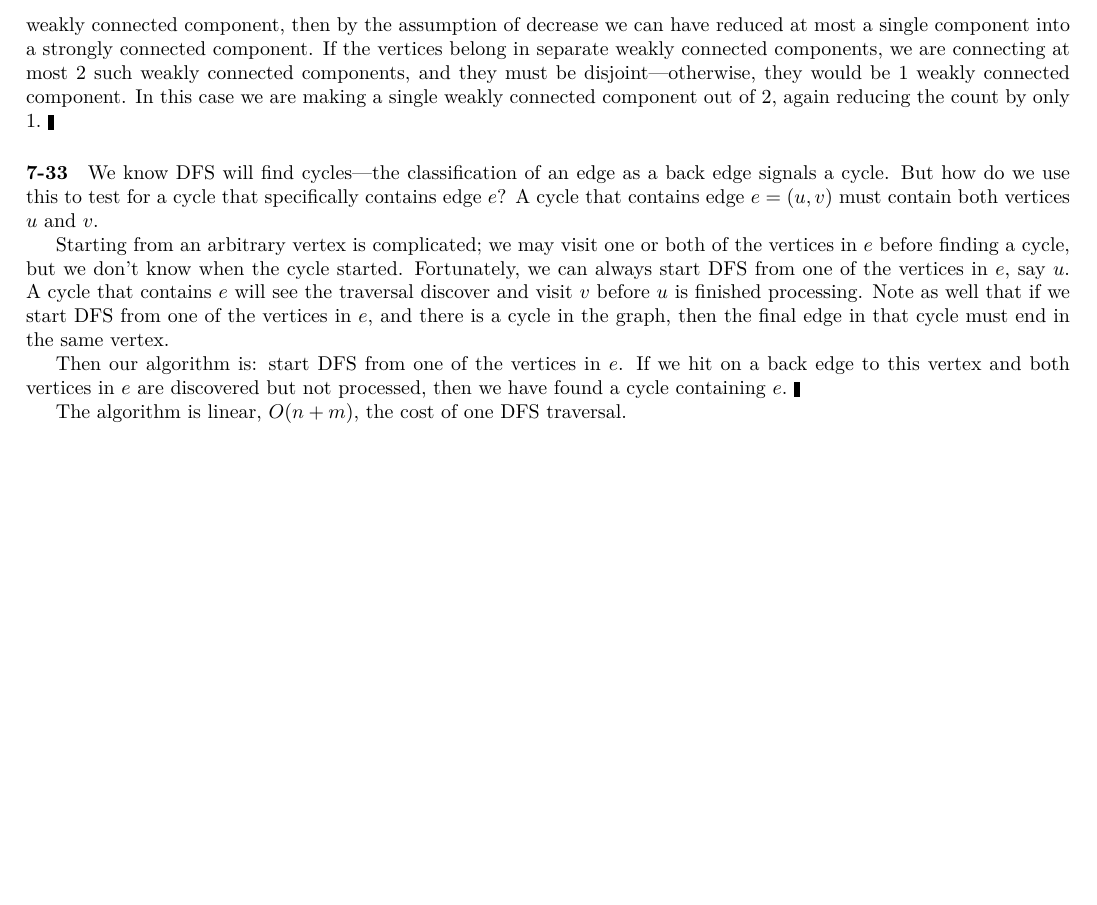
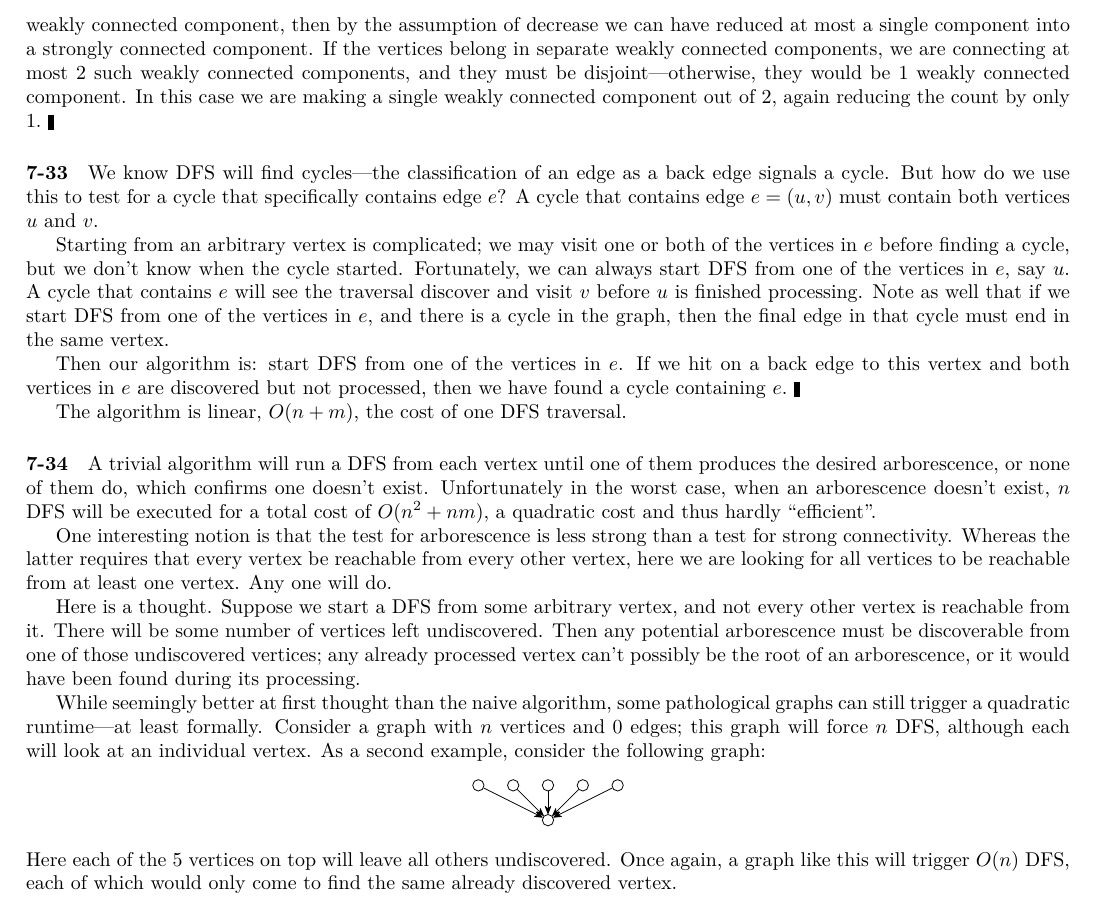
Before and after one commit to mdsn/skiena, a LaTeX thesis (tex/skiena.tex): part of page 38 of 38, cut so that both start at the same text, the shorter picture padded with empty space. The pictures show the PDF file tex/skiena.pdf that the author committed with the source.

Commit message:
Write up 7-34, such as it is

```diff
--- a/tex/skiena.tex
+++ b/tex/skiena.tex
@@ -2158,3 +2158,14 @@ Then our algorithm is: start DFS from one of the vertices in $e$. If we hit on a
 
 The algorithm is linear, $O(n+m)$, the cost of one DFS traversal.
 
+\paragraph{7-34} A trivial algorithm will run a DFS from each vertex until one of them produces the desired arborescence, or none of them do, which confirms one doesn't exist. Unfortunately in the worst case, when an arborescence doesn't exist, $n$ DFS will be executed for a total cost of $O(n^2+nm)$, a quadratic cost and thus hardly ``efficient''.
+
+One interesting notion is that the test for arborescence is less strong than a test for strong connectivity. Whereas the latter requires that every vertex be reachable from every other vertex, here we are looking for all vertices to be reachable from at least one vertex. Any one will do.
+
+Here is a thought. Suppose we start a DFS from some arbitrary vertex, and not every other vertex is reachable from it. There will be some number of vertices left undiscovered. Then any potential arborescence must be discoverable from one of those undiscovered vertices; any already processed vertex can't possibly be the root of an arborescence, or it would have been found during its processing.
+
+While seemingly better at first thought than the naive algorithm, some pathological graphs can still trigger a quadratic runtime---at least formally. Consider a graph with $n$ vertices and 0 edges; this graph will force $n$ DFS, although each will look at an individual vertex. As a second example, consider the following graph:
+\begin{center}
+	\tikz[every node/.style=draw,circle,node distance=4mm,inner sep=0pt,minimum size=2mm,>={Stealth[round]}] {
+	 \node (1) {};
+	 \node (2) [left=of 1] {};
@@ -2161,2 +2180,6 @@ The algorithm is linear, $O(n+m)$, the cost of one DFS traversal.
+	 \draw[->] (5) -- (6);
+	}
+\end{center}
+Here each of the 5 vertices on top will leave all others undiscovered. Once again, a graph like this will trigger $O(n)$ DFS, each of which would only come to find the same already discovered vertex.
 
 \end{document}
```
Also changed, not shown: tex/skiena.pdf, tex/skiena.tex (8 more changed lines).
